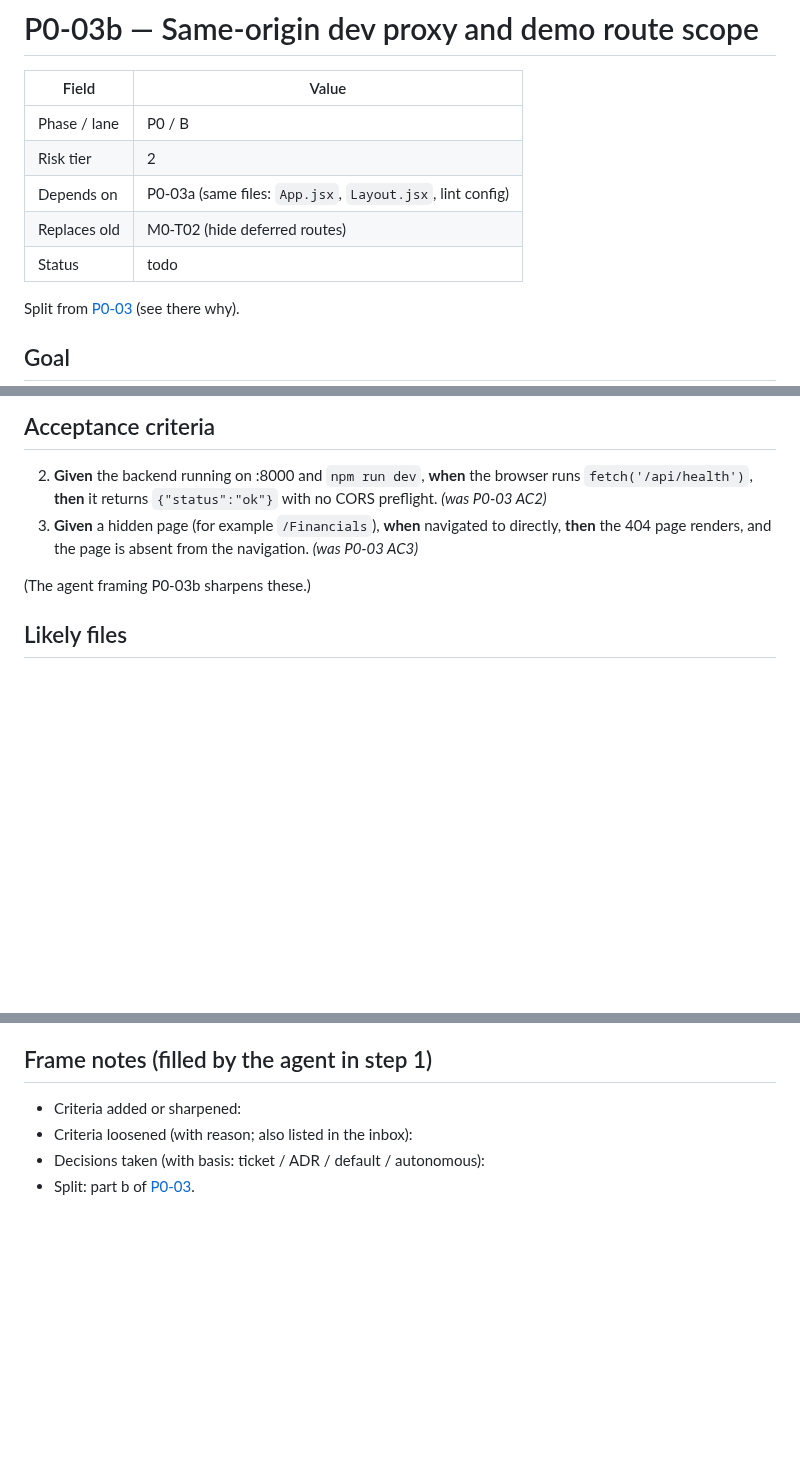
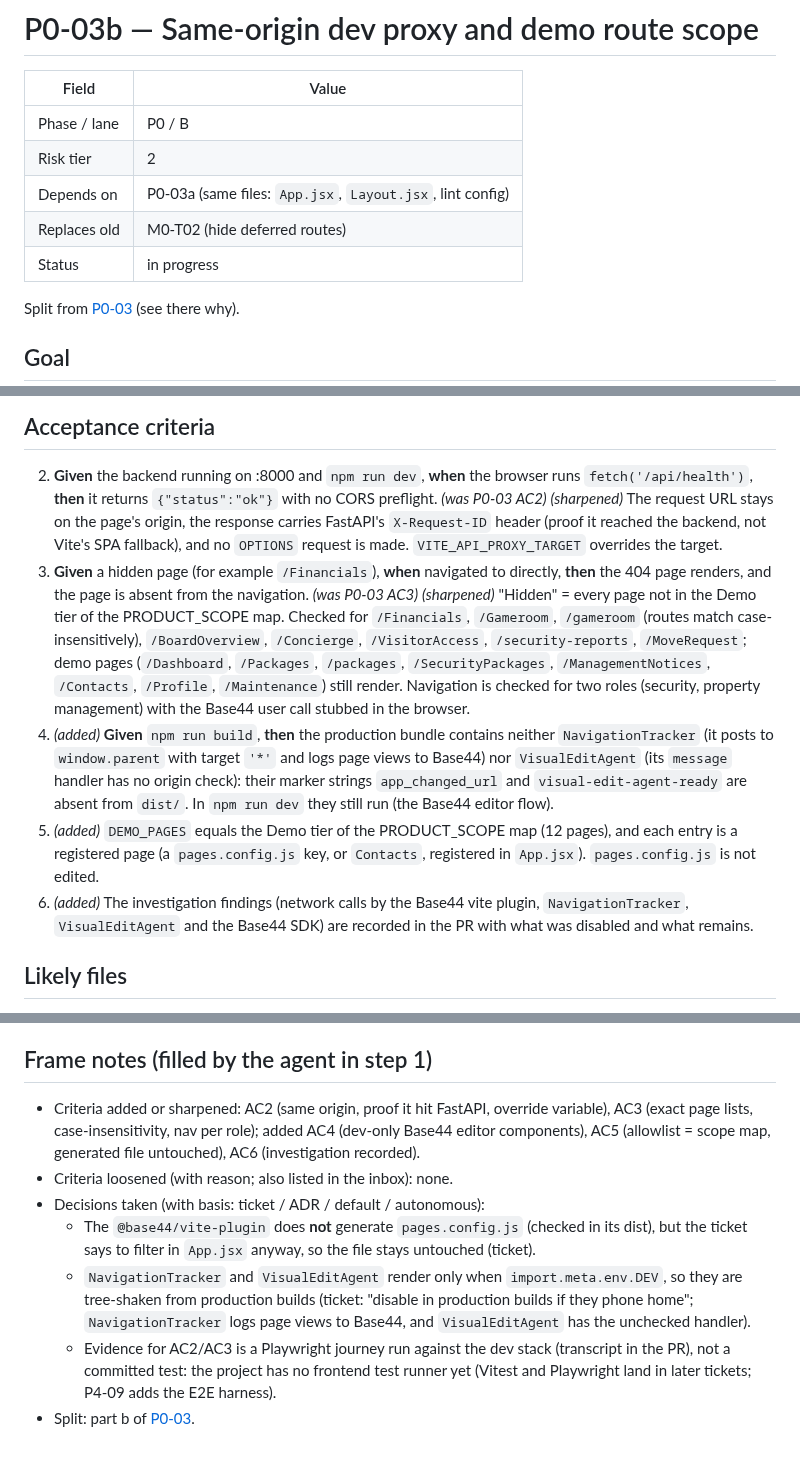
Before and after one commit to JamesSoh2000/Condo-app-revised, a Markdown page: docs/tickets/P0-03b-same-origin-proxy-and-route-scope.md, 3 parts joined by grey strips. GitHub-like rendering; blank space fills up the shorter version.

Commit message:
docs(tickets): frame P0-03b [P0-03b]
Co-Authored-By: Claude Opus 5.5 <noreply@anthropic.com>

```diff
--- a/docs/tickets/P0-03b-same-origin-proxy-and-route-scope.md
+++ b/docs/tickets/P0-03b-same-origin-proxy-and-route-scope.md
@@ -6,7 +6,7 @@
 | Risk tier | 2 |
 | Depends on | P0-03a (same files: `App.jsx`, `Layout.jsx`, lint config) |
 | Replaces old | M0-T02 (hide deferred routes) |
-| Status | todo |
+| Status | in progress |
 
 Split from [P0-03](./P0-03-frontend-quality-gates.md) (see there why).
 
@@ -45,10 +45,25 @@ The same-origin proxy removes CORS and makes local development behave like produ
 
 2. **Given** the backend running on :8000 and `npm run dev`, **when** the browser runs
    `fetch('/api/health')`, **then** it returns `{"status":"ok"}` with no CORS preflight. *(was P0-03 AC2)*
+   *(sharpened)* The request URL stays on the page's origin, the response carries FastAPI's `X-Request-ID`
+   header (proof it reached the backend, not Vite's SPA fallback), and no `OPTIONS` request is made.
+   `VITE_API_PROXY_TARGET` overrides the target.
 3. **Given** a hidden page (for example `/Financials`), **when** navigated to directly, **then** the 404 page
-   renders, and the page is absent from the navigation. *(was P0-03 AC3)*
-
-(The agent framing P0-03b sharpens these.)
+   renders, and the page is absent from the navigation. *(was P0-03 AC3)* *(sharpened)* "Hidden" = every
+   page not in the Demo tier of the PRODUCT_SCOPE map. Checked for `/Financials`, `/Gameroom`, `/gameroom`
+   (routes match case-insensitively), `/BoardOverview`, `/Concierge`, `/VisitorAccess`, `/security-reports`,
+   `/MoveRequest`; demo pages (`/Dashboard`, `/Packages`, `/packages`, `/SecurityPackages`,
+   `/ManagementNotices`, `/Contacts`, `/Profile`, `/Maintenance`) still render. Navigation is checked for two
+   roles (security, property management) with the Base44 user call stubbed in the browser.
+4. *(added)* **Given** `npm run build`, **then** the production bundle contains neither `NavigationTracker`
+   (it posts to `window.parent` with target `'*'` and logs page views to Base44) nor `VisualEditAgent` (its
+   `message` handler has no origin check): their marker strings `app_changed_url` and
+   `visual-edit-agent-ready` are absent from `dist/`. In `npm run dev` they still run (the Base44 editor flow).
+5. *(added)* `DEMO_PAGES` equals the Demo tier of the PRODUCT_SCOPE map (12 pages), and each entry is a
+   registered page (a `pages.config.js` key, or `Contacts`, registered in `App.jsx`). `pages.config.js` is not
+   edited.
+6. *(added)* The investigation findings (network calls by the Base44 vite plugin, `NavigationTracker`,
+   `VisualEditAgent` and the Base44 SDK) are recorded in the PR with what was disabled and what remains.
 
 ## Likely files
 
@@ -63,7 +78,17 @@ The same-origin proxy removes CORS and makes local development behave like produ
 
 ## Frame notes (filled by the agent in step 1)
 
-- Criteria added or sharpened:
-- Criteria loosened (with reason; also listed in the inbox):
+- Criteria added or sharpened: AC2 (same origin, proof it hit FastAPI, override variable), AC3 (exact page
+  lists, case-insensitivity, nav per role); added AC4 (dev-only Base44 editor components), AC5 (allowlist =
+  scope map, generated file untouched), AC6 (investigation recorded).
+- Criteria loosened (with reason; also listed in the inbox): none.
 - Decisions taken (with basis: ticket / ADR / default / autonomous):
+  - The `@base44/vite-plugin` does **not** generate `pages.config.js` (checked in its dist), but the ticket
+    says to filter in `App.jsx` anyway, so the file stays untouched (ticket).
+  - `NavigationTracker` and `VisualEditAgent` render only when `import.meta.env.DEV`, so they are
+    tree-shaken from production builds (ticket: "disable in production builds if they phone home";
+    `NavigationTracker` logs page views to Base44, and `VisualEditAgent` has the unchecked handler).
+  - Evidence for AC2/AC3 is a Playwright journey run against the dev stack (transcript in the PR), not a
+    committed test: the project has no frontend test runner yet (Vitest and Playwright land in later
+    tickets; P4-09 adds the E2E harness).
 - Split: part b of [P0-03](./P0-03-frontend-quality-gates.md).
```
